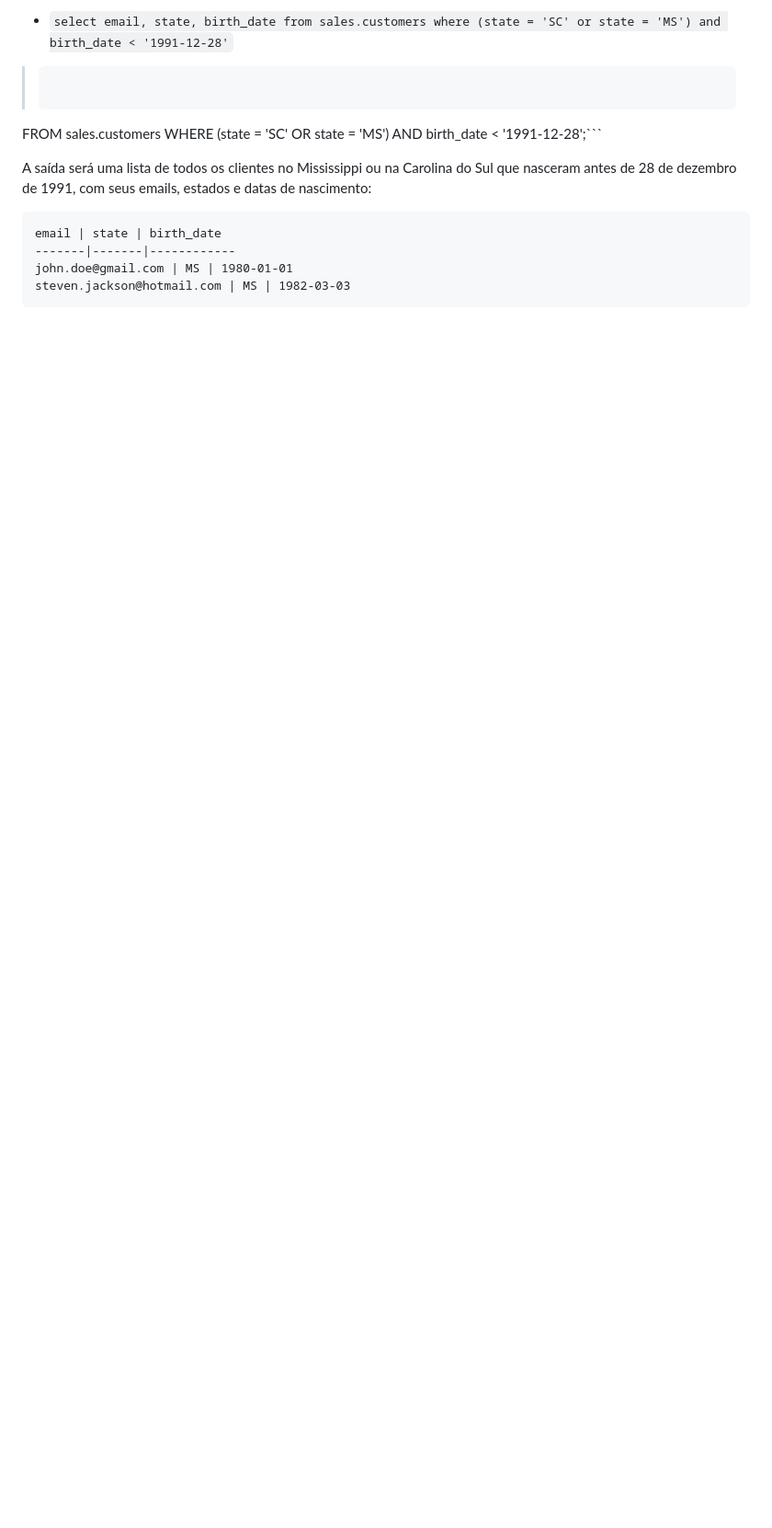
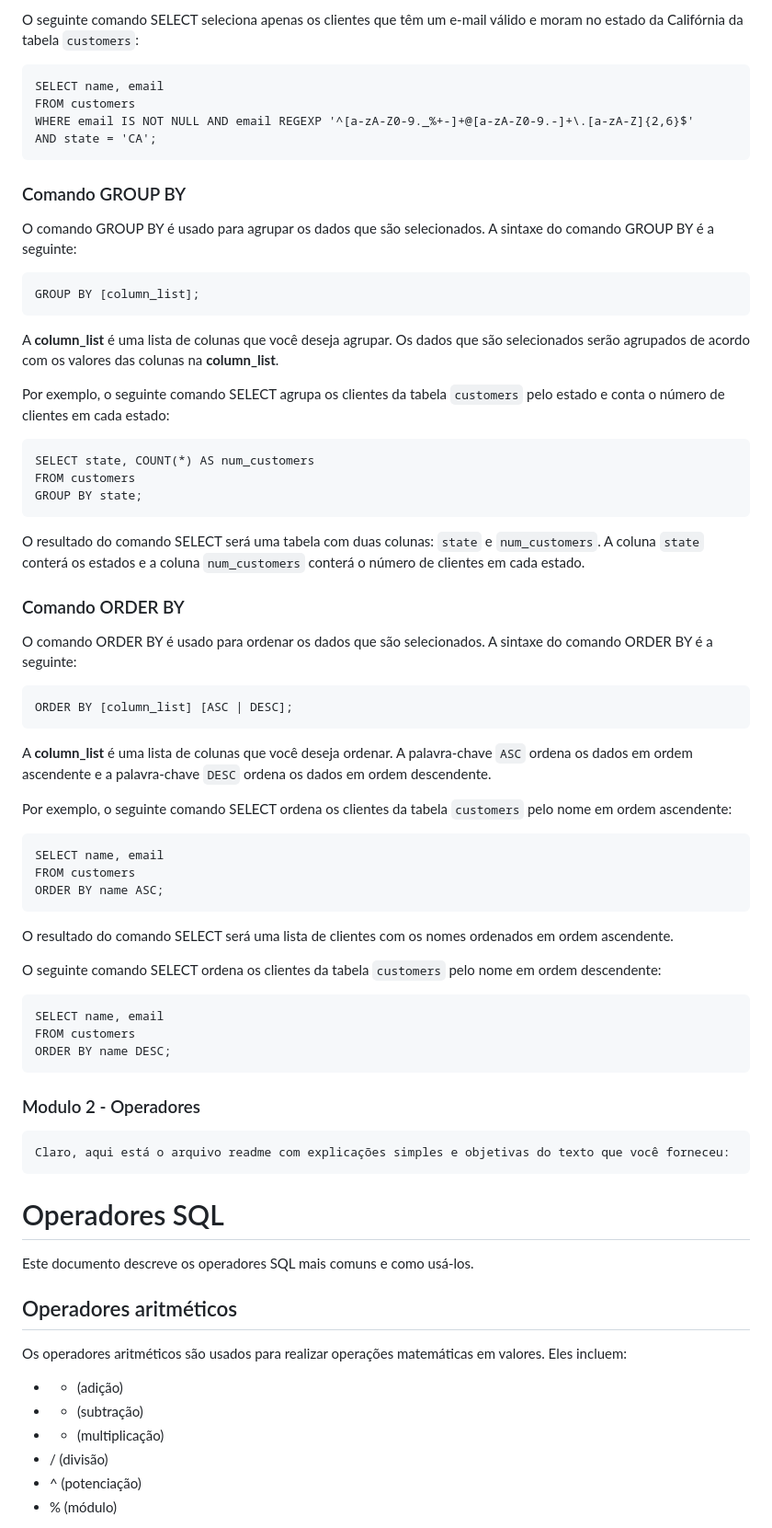
Before and after one commit to gersonpn/compass_uol, a Markdown page: Sprint_2/BANCODEDADOS.MD, the part around one of its changes. Shown at 92% size. GitHub-like rendering; blank space fills up the shorter version.

````diff
--- a/Sprint_2/BANCODEDADOS.MD
+++ b/Sprint_2/BANCODEDADOS.MD
@@ -100,18 +71,78 @@ mary.smith@yahoo.com | SC
 ```
 
-* `select email, state, birth_date
-from sales.customers
-where (state = 'SC' or state = 'MS') and birth_date < '1991-12-28'`
-
-> ```SELECT email, state, birth_date
-FROM sales.customers
-WHERE (state = 'SC' OR state = 'MS') AND birth_date < '1991-12-28';```
-
-A saída será uma lista de todos os clientes no Mississippi ou na Carolina do Sul que nasceram antes de 28 de dezembro de 1991, com seus emails, estados e datas de nascimento:
+O seguinte comando SELECT seleciona apenas os clientes que têm um e-mail válido e moram no estado da Califórnia da tabela `customers`:
 
 ```
-email | state | birth_date
--------|-------|------------
-john.doe@gmail.com | MS | 1980-01-01
-steven.jackson@hotmail.com | MS | 1982-03-03
+SELECT name, email
+FROM customers
+WHERE email IS NOT NULL AND email REGEXP '^[a-zA-Z0-9._%+-]+@[a-zA-Z0-9.-]+\.[a-zA-Z]{2,6}$'
+AND state = 'CA';
 ```
+
+### Comando GROUP BY
+
+O comando GROUP BY é usado para agrupar os dados que são selecionados. A sintaxe do comando GROUP BY é a seguinte:
+
+```
+GROUP BY [column_list];
+```
+
+A **column_list** é uma lista de colunas que você deseja agrupar. Os dados que são selecionados serão agrupados de acordo com os valores das colunas na **column_list**.
+
+Por exemplo, o seguinte comando SELECT agrupa os clientes da tabela `customers` pelo estado e conta o número de clientes em cada estado:
+
+```
+SELECT state, COUNT(*) AS num_customers
+FROM customers
+GROUP BY state;
+```
+
+O resultado do comando SELECT será uma tabela com duas colunas: `state` e `num_customers`. A coluna `state` conterá os estados e a coluna `num_customers` conterá o número de clientes em cada estado.
+
+### Comando ORDER BY
+
+O comando ORDER BY é usado para ordenar os dados que são selecionados. A sintaxe do comando ORDER BY é a seguinte:
+
+```
+ORDER BY [column_list] [ASC | DESC];
+```
+
+A **column_list** é uma lista de colunas que você deseja ordenar. A palavra-chave `ASC` ordena os dados em ordem ascendente e a palavra-chave `DESC` ordena os dados em ordem descendente.
+
+Por exemplo, o seguinte comando SELECT ordena os clientes da tabela `customers` pelo nome em ordem ascendente:
+
+```
+SELECT name, email
+FROM customers
+ORDER BY name ASC;
+```
+
+O resultado do comando SELECT será uma lista de clientes com os nomes ordenados em ordem ascendente.
+
+O seguinte comando SELECT ordena os clientes da tabela `customers` pelo nome em ordem descendente:
+
+```
+SELECT name, email
+FROM customers
+ORDER BY name DESC;
+```
+
+### Modulo 2 - Operadores
+
+	Claro, aqui está o arquivo readme com explicações simples e objetivas do texto que você forneceu:
+
+# Operadores SQL
+
+Este documento descreve os operadores SQL mais comuns e como usá-los.
+
+## Operadores aritméticos
+
+Os operadores aritméticos são usados para realizar operações matemáticas em valores. Eles incluem:
+
+* + (adição)
+* - (subtração)
+* * (multiplicação)
+* / (divisão)
+* ^ (potenciação)
+* % (módulo)
+
````
Also changed, not shown: other parts of Sprint_2/BANCODEDADOS.MD (+185 -62 lines).
